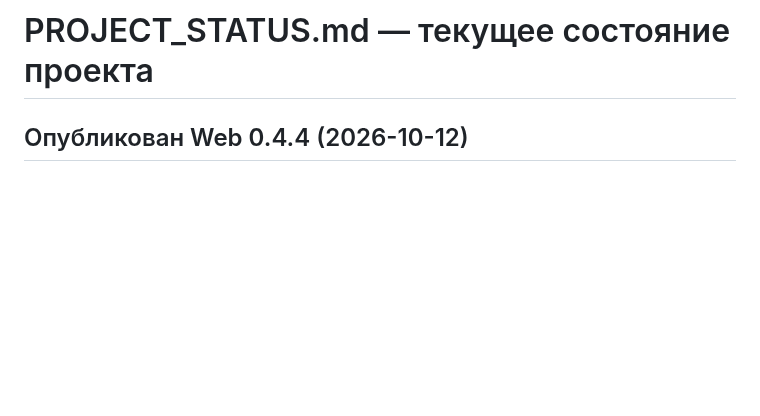
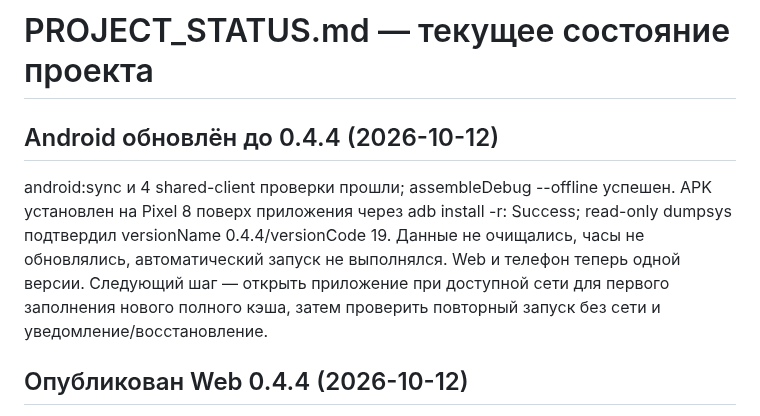
Before and after one commit to phazz1980/nutriciolog, a Markdown page: PROJECT_STATUS.md, the part around the change. Drawn GitHub-style; blank space fills up the shorter version.

```diff
--- a/PROJECT_STATUS.md
+++ b/PROJECT_STATUS.md
@@ -1,4 +1,8 @@
 # PROJECT_STATUS.md — текущее состояние проекта
+
+## Android обновлён до 0.4.4 (2026-10-12)
+
+android:sync и 4 shared-client проверки прошли; assembleDebug --offline успешен. APK установлен на Pixel 8 поверх приложения через adb install -r: Success; read-only dumpsys подтвердил versionName 0.4.4/versionCode 19. Данные не очищались, часы не обновлялись, автоматический запуск не выполнялся. Web и телефон теперь одной версии. Следующий шаг — открыть приложение при доступной сети для первого заполнения нового полного кэша, затем проверить повторный запуск без сети и уведомление/восстановление.
 
 ## Опубликован Web 0.4.4 (2026-10-12)
 
```
Also changed, not shown: README.md (+2 -0 lines), ROADMAP.md (+2 -0 lines).
